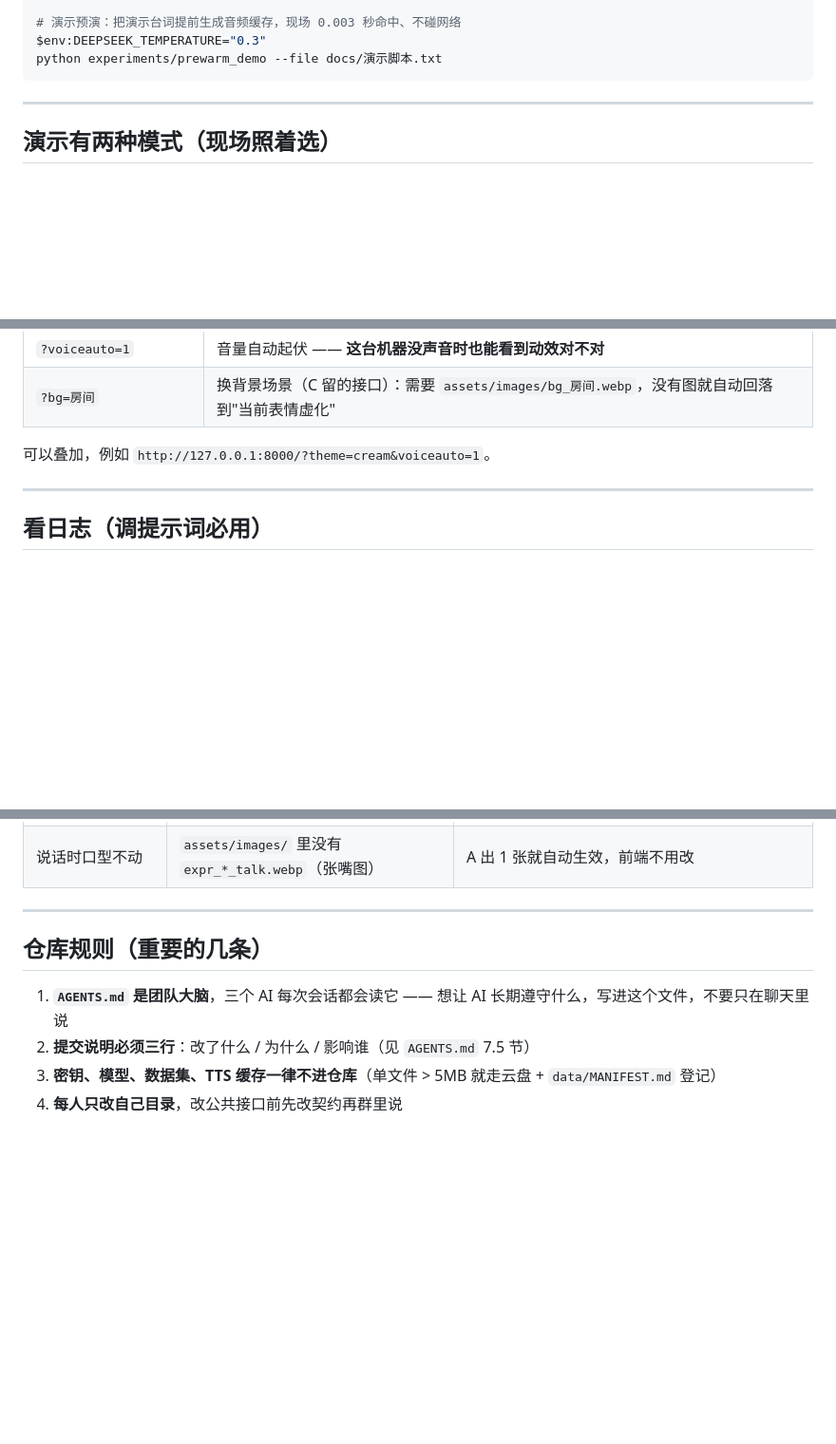
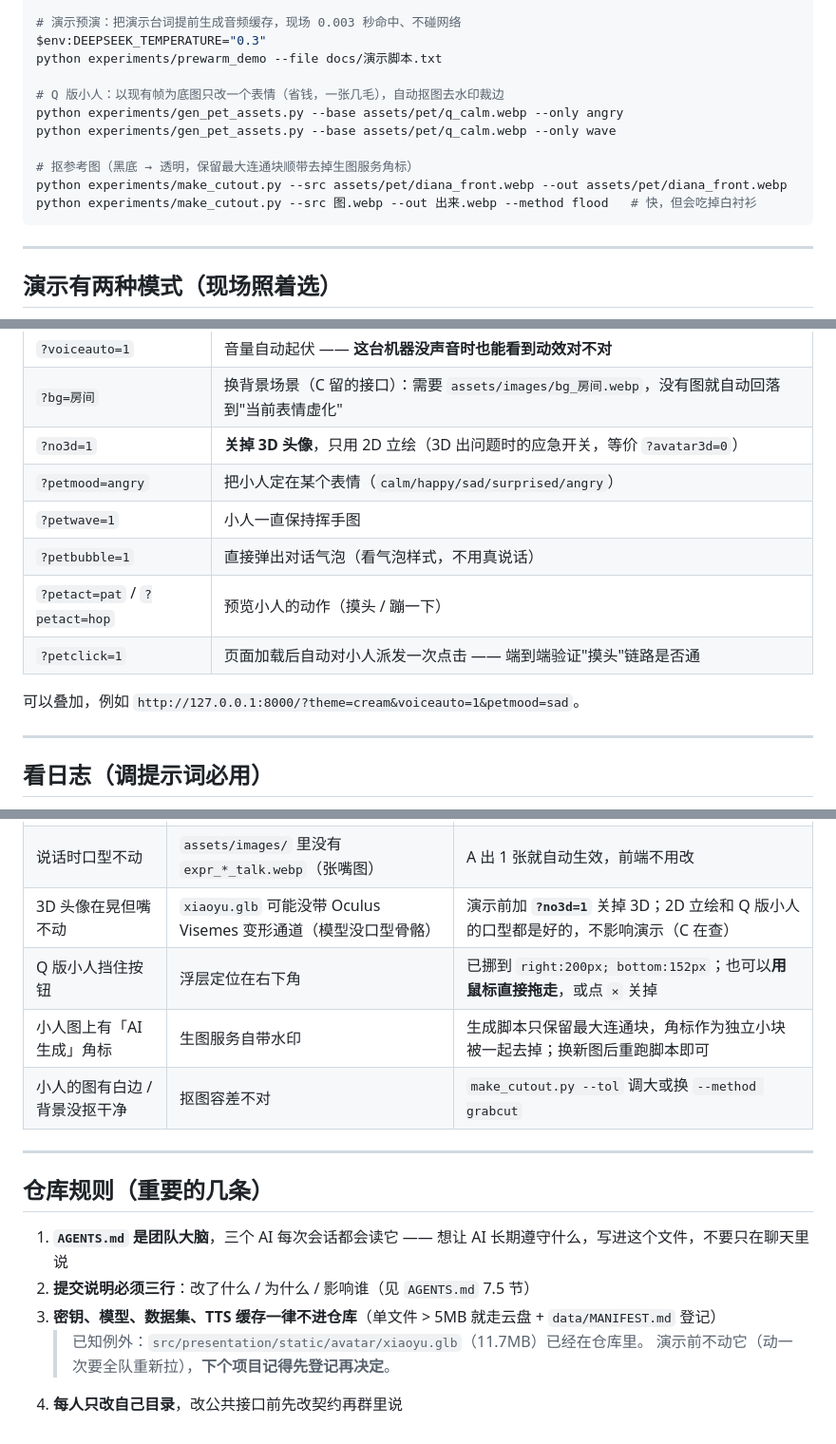
Before and after one commit to yunqixue/-ji-bochang, a Markdown page: README.md, 3 parts joined by grey strips. Shown at 95% size. GitHub-like rendering; blank space fills up the shorter version.

````diff
--- a/README.md
+++ b/README.md
@@ -145,6 +189,14 @@ python experiments/test_fallback.py
 # 演示预演：把演示台词提前生成音频缓存，现场 0.003 秒命中、不碰网络
 $env:DEEPSEEK_TEMPERATURE="0.3"
 python experiments/prewarm_demo --file docs/演示脚本.txt
+
+# Q 版小人：以现有帧为底图只改一个表情（省钱，一张几毛），自动抠图去水印裁边
+python experiments/gen_pet_assets.py --base assets/pet/q_calm.webp --only angry
+python experiments/gen_pet_assets.py --base assets/pet/q_calm.webp --only wave
+
+# 抠参考图（黑底 → 透明，保留最大连通块顺带去掉生图服务角标）
+python experiments/make_cutout.py --src assets/pet/diana_front.webp --out assets/pet/diana_front.webp
+python experiments/make_cutout.py --src 图.webp --out 出来.webp --method flood   # 快，但会吃掉白衬衫
 ```
 
 ---
@@ -223,8 +275,14 @@ python experiments/prewarm_demo --file docs/演示脚本.txt
 | `?voice=0.6` | 把音量固定成 0.6（检查"随声音推近"的视觉效果，不依赖真实音频） |
 | `?voiceauto=1` | 音量自动起伏 —— **这台机器没声音时也能看到动效对不对** |
 | `?bg=房间` | 换背景场景（C 留的接口）：需要 `assets/images/bg_房间.webp`，没有图就自动回落到"当前表情虚化" |
+| `?no3d=1` | **关掉 3D 头像**，只用 2D 立绘（3D 出问题时的应急开关，等价 `?avatar3d=0`） |
+| `?petmood=angry` | 把小人定在某个表情（`calm/happy/sad/surprised/angry`） |
+| `?petwave=1` | 小人一直保持挥手图 |
+| `?petbubble=1` | 直接弹出对话气泡（看气泡样式，不用真说话） |
+| `?petact=pat` / `?petact=hop` | 预览小人的动作（摸头 / 蹦一下） |
+| `?petclick=1` | 页面加载后自动对小人派发一次点击 —— 端到端验证"摸头"链路是否通 |
 
-可以叠加，例如 `http://127.0.0.1:8000/?theme=cream&voiceauto=1`。
+可以叠加，例如 `http://127.0.0.1:8000/?theme=cream&voiceauto=1&petmood=sad`。
 
 ---
 
@@ -273,6 +331,10 @@ Get-Content logs\chat.jsonl | ForEach-Object {
 | 访问 `/` 看到提示页 | 前端页面文件缺失 | 正常兜底，页面存在后自动生效 |
 | 提交报 `Author identity unknown` | 没设 git 身份 | 见 `docs/疑难排查.md` 第 3 节 |
 | 说话时口型不动 | `assets/images/` 里没有 `expr_*_talk.webp`（张嘴图） | A 出 1 张就自动生效，前端不用改 |
+| 3D 头像在晃但嘴不动 | `xiaoyu.glb` 可能没带 Oculus Visemes 变形通道（模型没口型骨骼） | 演示前加 **`?no3d=1`** 关掉 3D；2D 立绘和 Q 版小人的口型都是好的，不影响演示（C 在查） |
+| Q 版小人挡住按钮 | 浮层定位在右下角 | 已挪到 `right:200px; bottom:152px`；也可以**用鼠标直接拖走**，或点 `×` 关掉 |
+| 小人图上有「AI 生成」角标 | 生图服务自带水印 | 生成脚本只保留最大连通块，角标作为独立小块被一起去掉；换新图后重跑脚本即可 |
+| 小人的图有白边 / 背景没抠干净 | 抠图容差不对 | `make_cutout.py --tol` 调大或换 `--method grabcut` |
 
 ---
 
@@ -281,4 +343,6 @@ Get-Content logs\chat.jsonl | ForEach-Object {
 1. **`AGENTS.md` 是团队大脑**，三个 AI 每次会话都会读它 —— 想让 AI 长期遵守什么，写进这个文件，不要只在聊天里说
 2. **提交说明必须三行**：改了什么 / 为什么 / 影响谁（见 `AGENTS.md` 7.5 节）
 3. **密钥、模型、数据集、TTS 缓存一律不进仓库**（单文件 > 5MB 就走云盘 + `data/MANIFEST.md` 登记）
+   > 已知例外：`src/presentation/static/avatar/xiaoyu.glb`（11.7MB）已经在仓库里。
+   > 演示前不动它（动一次要全队重新拉），**下个项目记得先登记再决定**。
 4. **每人只改自己目录**，改公共接口前先改契约再群里说
````
Also changed, not shown: other parts of README.md (+45 -1 lines).
